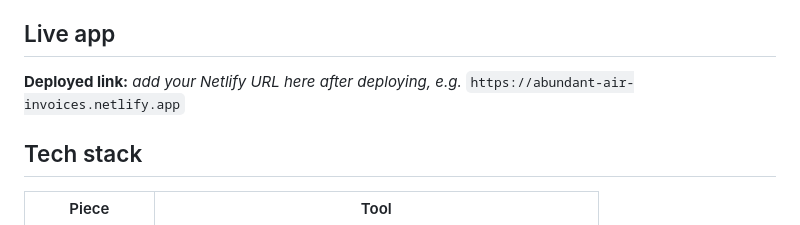
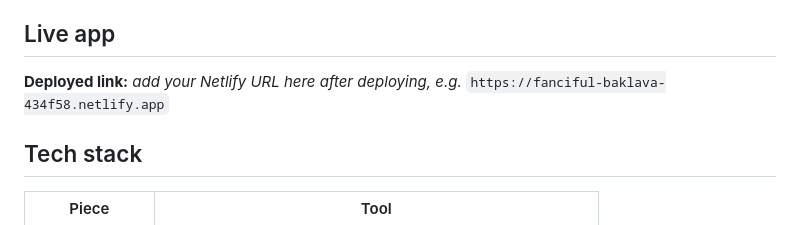
Before and after one commit to Evan22s/invoice-manager, a Markdown page: README.md, the part around the change. Drawn GitHub-style.

Commit message:
Add live deployment link'

```diff
--- a/README.md
+++ b/README.md
@@ -23,7 +23,7 @@ customers and invoices, with real accounts and a real cloud database.
 ## Live app
 
 **Deployed link:** _add your Netlify URL here after deploying, e.g._
-`https://abundant-air-invoices.netlify.app`
+`https://fanciful-baklava-434f58.netlify.app`
 
 ## Tech stack
 
```
